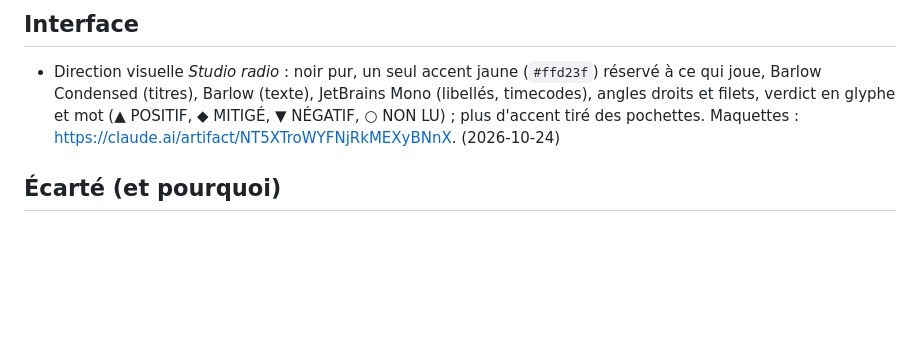
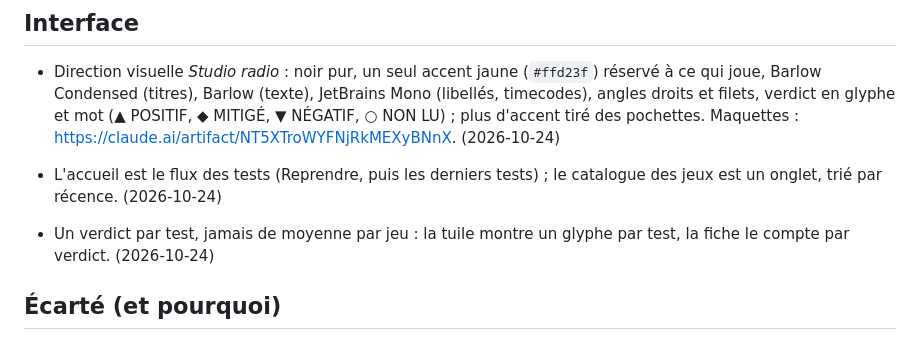
Before and after one commit to tezcatli/cors-proxy, a Markdown page: DECISIONS.md, the part around the change. Drawn GitHub-style; blank space fills up the shorter version.

Commit message:
Decisions: tests as home, one verdict per test
Co-Authored-By: Claude Opus 5.5 <noreply@anthropic.com>

```diff
--- a/DECISIONS.md
+++ b/DECISIONS.md
@@ -29,6 +29,9 @@ Ce qui a été tranché, une ligne par décision, avec la date. **À relire avan
 ## Interface
 - Direction visuelle *Studio radio* : noir pur, un seul accent jaune (`#ffd23f`) réservé à ce qui joue, Barlow Condensed (titres), Barlow (texte), JetBrains Mono (libellés, timecodes), angles droits et filets, verdict en glyphe et mot (▲ POSITIF, ◆ MITIGÉ, ▼ NÉGATIF, ○ NON LU) ; plus d'accent tiré des pochettes. Maquettes : https://claude.ai/artifact/NT5XTroWYFNjRkMEXyBNnX. (2026-10-24)
 
+- L'accueil est le flux des tests (Reprendre, puis les derniers tests) ; le catalogue des jeux est un onglet, trié par récence. (2026-10-24)
+- Un verdict par test, jamais de moyenne par jeu : la tuile montre un glyphe par test, la fiche le compte par verdict. (2026-10-24)
+
 ## Écarté (et pourquoi)
 - RAG / questions sur les transcriptions (« intégrale des Jiknep ») : abandonné. (2026-10)
 - Lexique Whisper (`initial_prompt`) : DeepInfra perdait 60 % des mots ; c'était statique, et ça demandait des informations venues d'ailleurs. Les noms sont corrigés à la lecture, à partir du titre et de la description. (2026-10)
```
